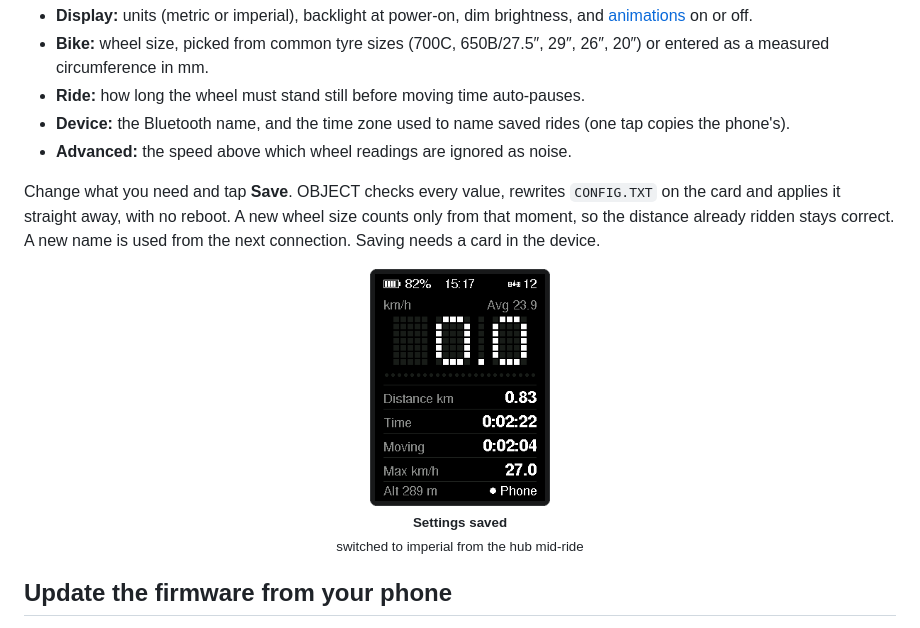
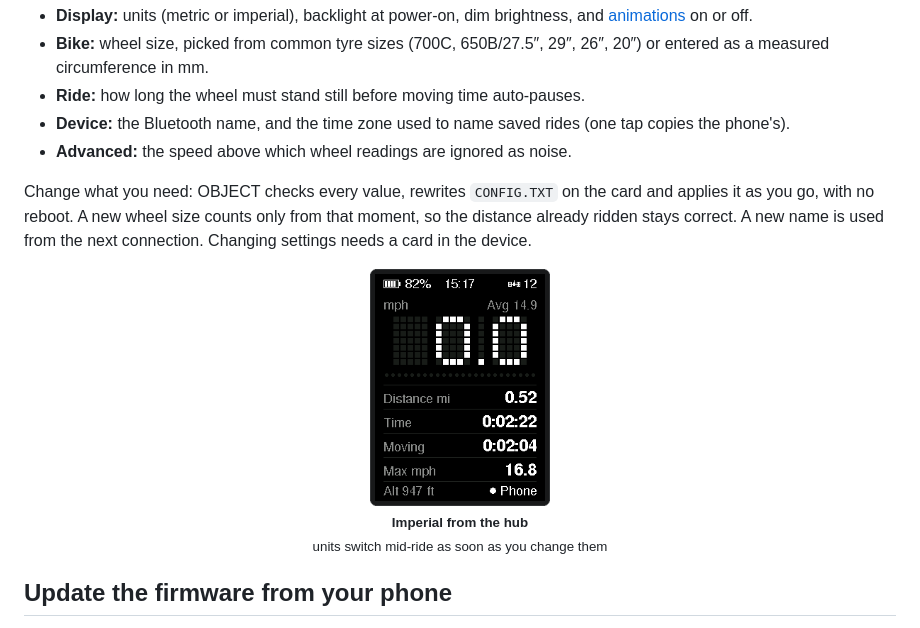
Before and after one commit to Andrew-Naichuk/OBJECT-CC, a Markdown page: README.md, the part around the change. Rendered like a GitHub page; pictures changed too: docs/screens/settings-saved.png.

```diff
--- a/README.md
+++ b/README.md
@@ -201,9 +201,9 @@ After connecting and allowing the link, switch the hub from **Rides** to **Setti
 - **Device:** the Bluetooth name, and the time zone used to name saved rides (one tap copies the phone's).
 - **Advanced:** the speed above which wheel readings are ignored as noise.
 
-Change what you need and tap **Save**. OBJECT checks every value, rewrites `CONFIG.TXT` on the card and applies it straight away, with no reboot. A new wheel size counts only from that moment, so the distance already ridden stays correct. A new name is used from the next connection. Saving needs a card in the device.
+Change what you need: OBJECT checks every value, rewrites `CONFIG.TXT` on the card and applies it as you go, with no reboot. A new wheel size counts only from that moment, so the distance already ridden stays correct. A new name is used from the next connection. Changing settings needs a card in the device.
 
-<p align="center"><img src="docs/screens/settings-saved.png" width="180" alt="Ride screen reading Settings saved, now in mph and miles"><br><sub><b>Settings saved</b><br>switched to imperial from the hub mid-ride</sub></p>
+<p align="center"><img src="docs/screens/settings-saved.png" width="180" alt="Ride screen now in mph and miles after a mid-ride units change from the hub"><br><sub><b>Imperial from the hub</b><br>units switch mid-ride as soon as you change them</sub></p>
 
 ## Update the firmware from your phone
 
```
Also changed, not shown: 5 other files.
